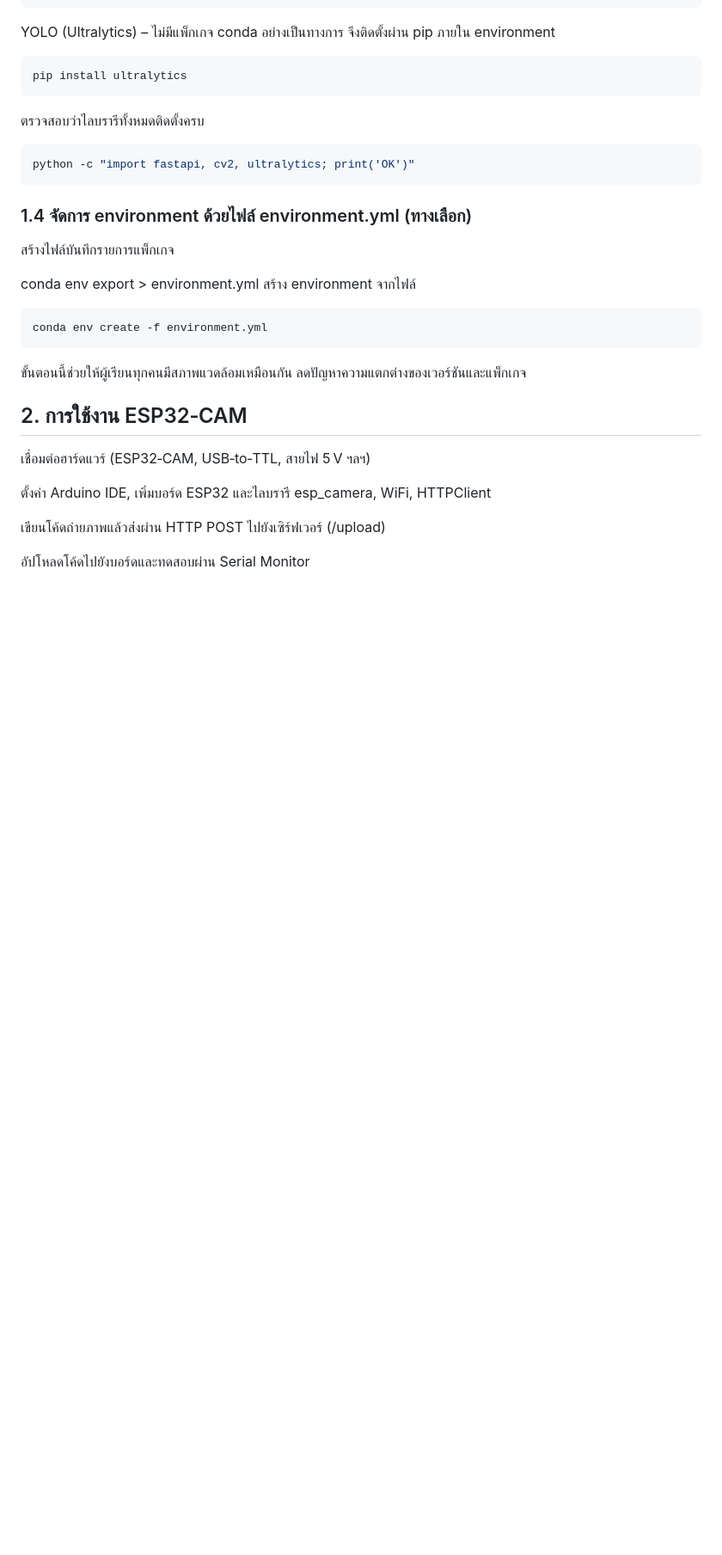
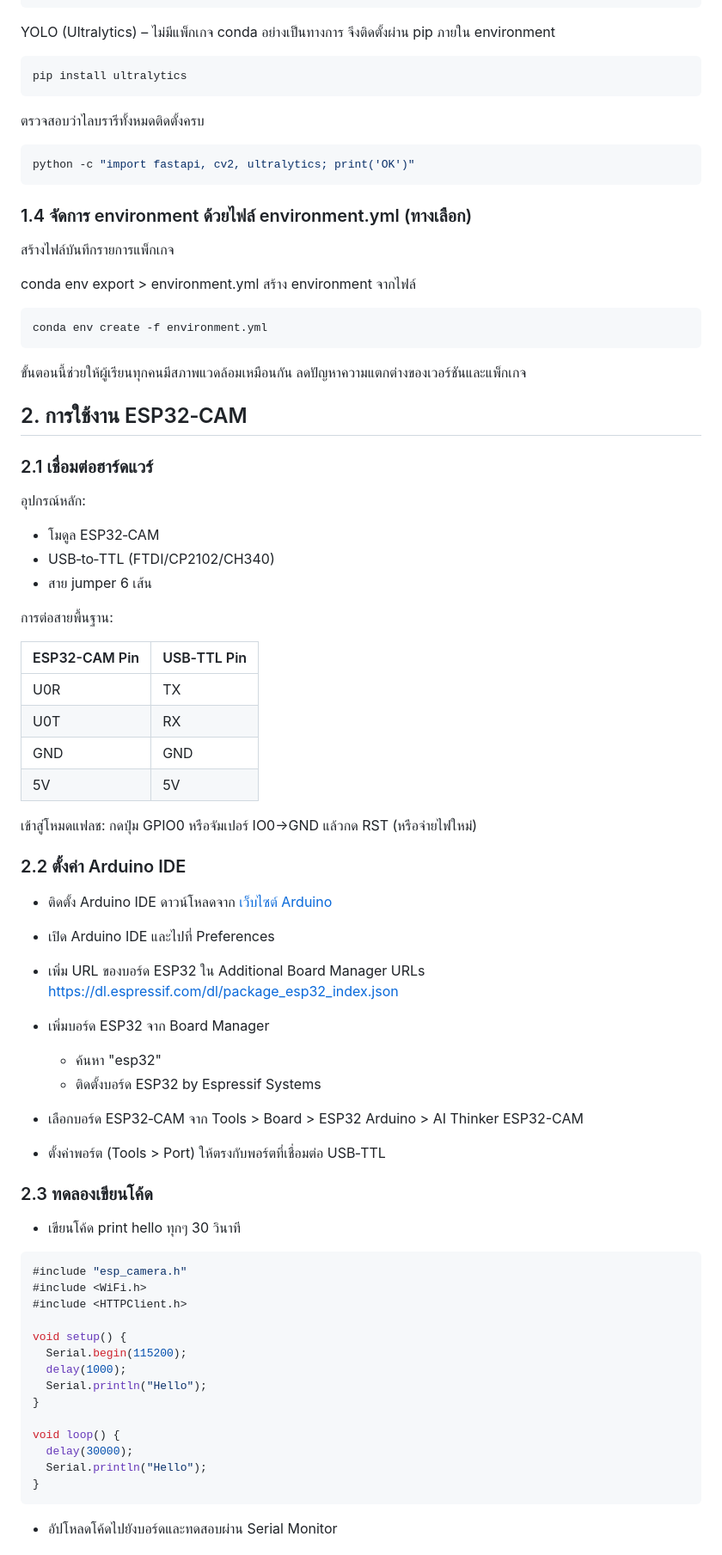
Before and after one commit to dookda/gistnorth_iot_cubesat, a Markdown page: document.md, the part around the change printed below. Shown: that part at 86% size. Rendered like a GitHub page; blank space fills up the shorter version.

````diff
--- a/document.md
+++ b/document.md
@@ -59,10 +59,51 @@ conda env create -f environment.yml
 ขั้นตอนนี้ช่วยให้ผู้เรียนทุกคนมีสภาพแวดล้อมเหมือนกัน ลดปัญหาความแตกต่างของเวอร์ชันและแพ็กเกจ
 
 ## 2. การใช้งาน ESP32‑CAM
-เชื่อมต่อฮาร์ดแวร์ (ESP32‑CAM, USB‑to‑TTL, สายไฟ 5 V ฯลฯ)
+### 2.1 เชื่อมต่อฮาร์ดแวร์
+อุปกรณ์หลัก:
+- โมดูล ESP32‑CAM
+- USB‑to‑TTL (FTDI/CP2102/CH340)
+- สาย jumper 6 เส้น
 
-ตั้งค่า Arduino IDE, เพิ่มบอร์ด ESP32 และไลบรารี esp_camera, WiFi, HTTPClient
+การต่อสายพื้นฐาน:
+<!-- table -->
+| ESP32-CAM Pin | USB‑TTL Pin |
+|----------------|-------------|
+| U0R            | TX          |
+| U0T            | RX          |
+| GND            | GND         |
+| 5V             | 5V          |
+เข้าสู่โหมดแฟลช: กดปุ่ม GPIO0 หรือจัมเปอร์ IO0→GND แล้วกด RST (หรือจ่ายไฟใหม่)
 
-เขียนโค้ดถ่ายภาพแล้วส่งผ่าน HTTP POST ไปยังเซิร์ฟเวอร์ (/upload)
+### 2.2 ตั้งค่า Arduino IDE
+- ติดตั้ง Arduino IDE ดาวน์โหลดจาก [เว็บไซต์ Arduino](https://www.arduino.cc/en/software)
+- เปิด Arduino IDE และไปที่ Preferences
+- เพิ่ม URL ของบอร์ด ESP32 ใน Additional Board Manager URLs
+   https://dl.espressif.com/dl/package_esp32_index.json
+- เพิ่มบอร์ด ESP32 จาก Board Manager
+  - ค้นหา "esp32"
+  - ติดตั้งบอร์ด ESP32 by Espressif Systems
 
-อัปโหลดโค้ดไปยังบอร์ดและทดสอบผ่าน Serial Monitor
+- เลือกบอร์ด ESP32‑CAM จาก Tools > Board > ESP32 Arduino > AI Thinker ESP32-CAM
+- ตั้งค่าพอร์ต (Tools > Port) ให้ตรงกับพอร์ตที่เชื่อมต่อ USB‑TTL
+
+### 2.3 ทดลองเขียนโค้ด
+- เขียนโค้ด print hello ทุกๆ 30 วินาที
+```cpp
+#include "esp_camera.h"
+#include <WiFi.h>
+#include <HTTPClient.h>
+
+void setup() {
+  Serial.begin(115200);
+  delay(1000);
+  Serial.println("Hello");
+}
+
+void loop() {
+  delay(30000);
+  Serial.println("Hello");
+}
+```
+- อัปโหลดโค้ดไปยังบอร์ดและทดสอบผ่าน Serial Monitor
+
````
Also changed, not shown: other parts of document.md (+107 -6 lines).
